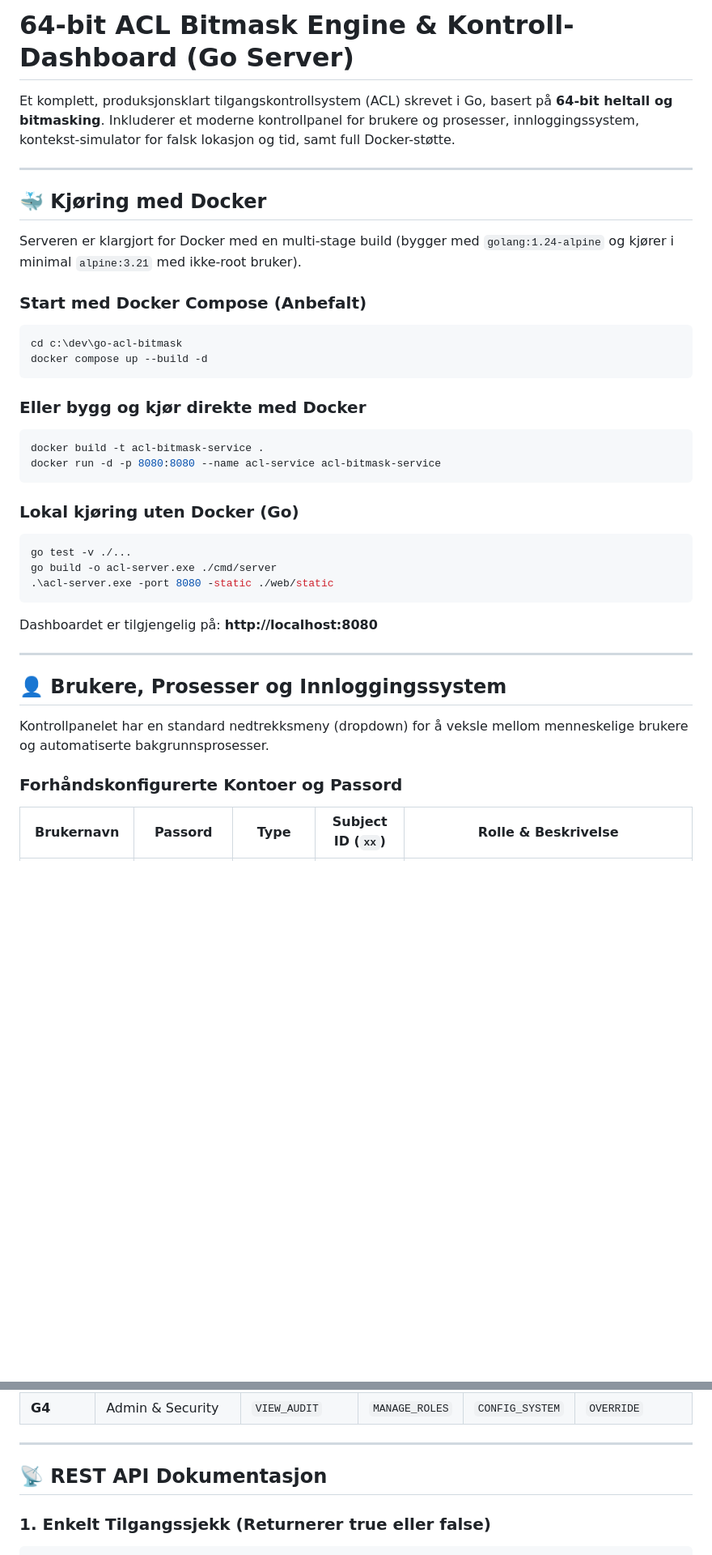
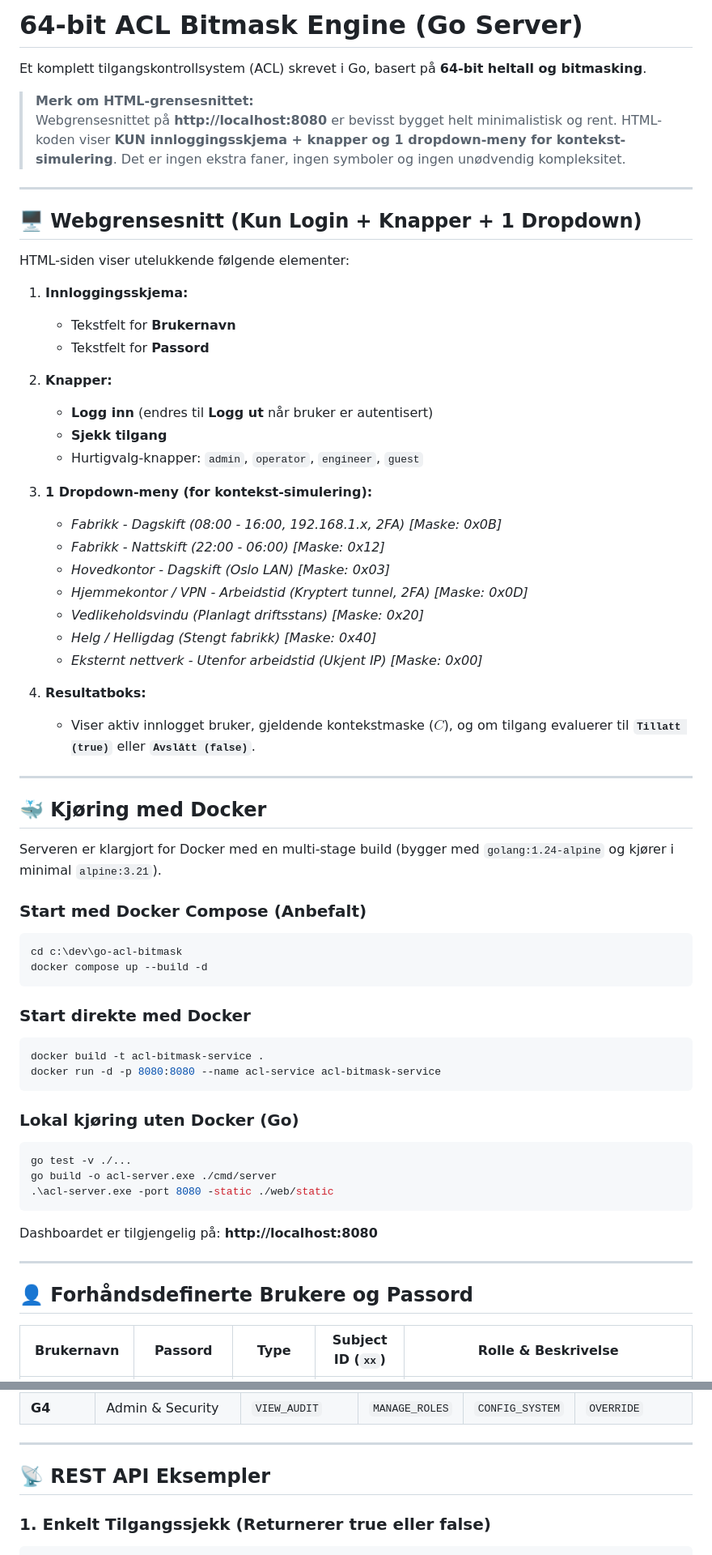
Before and after one commit to roblar658/ABAC-ACL-AuthSystemInGo, a Markdown page: README.md, 2 parts joined by grey strips. Shown at 81% size. Rendered like a GitHub page; blank space fills up the shorter version.

Commit message:
Update README to emphasize minimal HTML interface with only login form, buttons, and 1 context dropdown

````diff
--- a/README.md
+++ b/README.md
@@ -1,12 +1,42 @@
-# 64-bit ACL Bitmask Engine & Kontroll-Dashboard (Go Server)
+# 64-bit ACL Bitmask Engine (Go Server)
 
-Et komplett, produksjonsklart tilgangskontrollsystem (ACL) skrevet i Go, basert på **64-bit heltall og bitmasking**. Inkluderer et moderne kontrollpanel for brukere og prosesser, innloggingssystem, kontekst-simulator for falsk lokasjon og tid, samt full Docker-støtte.
+Et komplett tilgangskontrollsystem (ACL) skrevet i Go, basert på **64-bit heltall og bitmasking**.
+
+> **Merk om HTML-grensesnittet:**
+> Webgrensesnittet på **http://localhost:8080** er bevisst bygget helt minimalistisk og rent. HTML-koden viser **KUN innloggingsskjema + knapper og 1 dropdown-meny for kontekst-simulering**. Det er ingen ekstra faner, ingen symboler og ingen unødvendig kompleksitet.
+
+---
+
+## 🖥️ Webgrensesnitt (Kun Login + Knapper + 1 Dropdown)
+
+HTML-siden viser utelukkende følgende elementer:
+
+1. **Innloggingsskjema:**
+   - Tekstfelt for **Brukernavn**
+   - Tekstfelt for **Passord**
+
+2. **Knapper:**
+   - **Logg inn** (endres til **Logg ut** når bruker er autentisert)
+   - **Sjekk tilgang**
+   - Hurtigvalg-knapper: `admin`, `operator`, `engineer`, `guest`
+
+3. **1 Dropdown-meny (for kontekst-simulering):**
+   - *Fabrikk - Dagskift (08:00 - 16:00, 192.168.1.x, 2FA) [Maske: 0x0B]*
+   - *Fabrikk - Nattskift (22:00 - 06:00) [Maske: 0x12]*
+   - *Hovedkontor - Dagskift (Oslo LAN) [Maske: 0x03]*
+   - *Hjemmekontor / VPN - Arbeidstid (Kryptert tunnel, 2FA) [Maske: 0x0D]*
+   - *Vedlikeholdsvindu (Planlagt driftsstans) [Maske: 0x20]*
+   - *Helg / Helligdag (Stengt fabrikk) [Maske: 0x40]*
+   - *Eksternt nettverk - Utenfor arbeidstid (Ukjent IP) [Maske: 0x00]*
+
+4. **Resultatboks:**
+   - Viser aktiv innlogget bruker, gjeldende kontekstmaske ($C$), og om tilgang evaluerer til **`Tillatt (true)`** eller **`Avslått (false)`**.
 
 ---
 
 ## 🐳 Kjøring med Docker
 
-Serveren er klargjort for Docker med en multi-stage build (bygger med `golang:1.24-alpine` og kjører i minimal `alpine:3.21` med ikke-root bruker).
+Serveren er klargjort for Docker med en multi-stage build (bygger med `golang:1.24-alpine` og kjører i minimal `alpine:3.21`).
 
 ### Start med Docker Compose (Anbefalt)
 ```bash
@@ -14,7 +44,7 @@ cd c:\dev\go-acl-bitmask
 docker compose up --build -d
 ```
 
-### Eller bygg og kjør direkte med Docker
+### Start direkte med Docker
 ```bash
 docker build -t acl-bitmask-service .
 docker run -d -p 8080:8080 --name acl-service acl-bitmask-service
@@ -31,11 +61,7 @@ Dashboardet er tilgjengelig på: **http://localhost:8080**
 
 ---
 
-## 👤 Brukere, Prosesser og Innloggingssystem
-
-Kontrollpanelet har en standard nedtrekksmeny (dropdown) for å veksle mellom menneskelige brukere og automatiserte bakgrunnsprosesser.
-
-### Forhåndskonfigurerte Kontoer og Passord
+## 👤 Forhåndsdefinerte Brukere og Passord
 
 | Brukernavn | Passord | Type | Subject ID (`xx`) | Rolle & Beskrivelse |
 |---|---|---|---|---|
@@ -122,7 +129,7 @@ Byte 6: G4 (Gruppe 4)      Byte 7: C4 (Kontekstgruppe 4)
 
 ---
 
-## 📡 REST API Dokumentasjon
+## 📡 REST API Eksempler
 
 ### 1. Enkelt Tilgangssjekk (Returnerer true eller false)
 ```bash
````
Also changed, not shown: other parts of README.md (+5 -49 lines).
